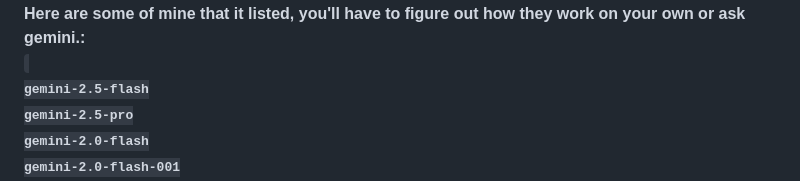
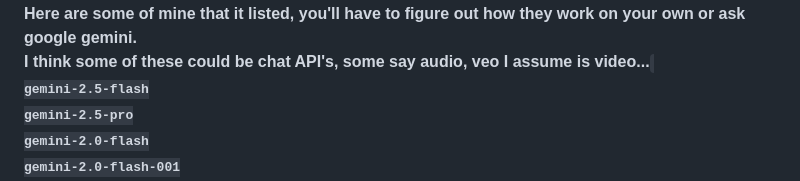
Before and after one commit to derbenx/DBnanoAPI, a Markdown page: README.md, the part around one of its changes. GitHub-like rendering.

```diff
--- a/README.md
+++ b/README.md
@@ -68,6 +68,7 @@ Batch lookup numbers are also saved to disk, so you can close the app and come b
  This script is only set up for the two it uses, but you can adapt it for more.<br>
-  Here are some of mine that it listed, you'll have to figure out how they work on your own or ask gemini.:<br>
- <code>
+ Here are some of mine that it listed, you'll have to figure out how they work on your own or ask google gemini.<br>
+ I think some of these could be chat API's, some say audio, veo I assume is video...
+<code>
 gemini-2.5-flash
 gemini-2.5-pro
 gemini-2.0-flash
```
Also changed, not shown: other parts of README.md (+2 -2 lines).
